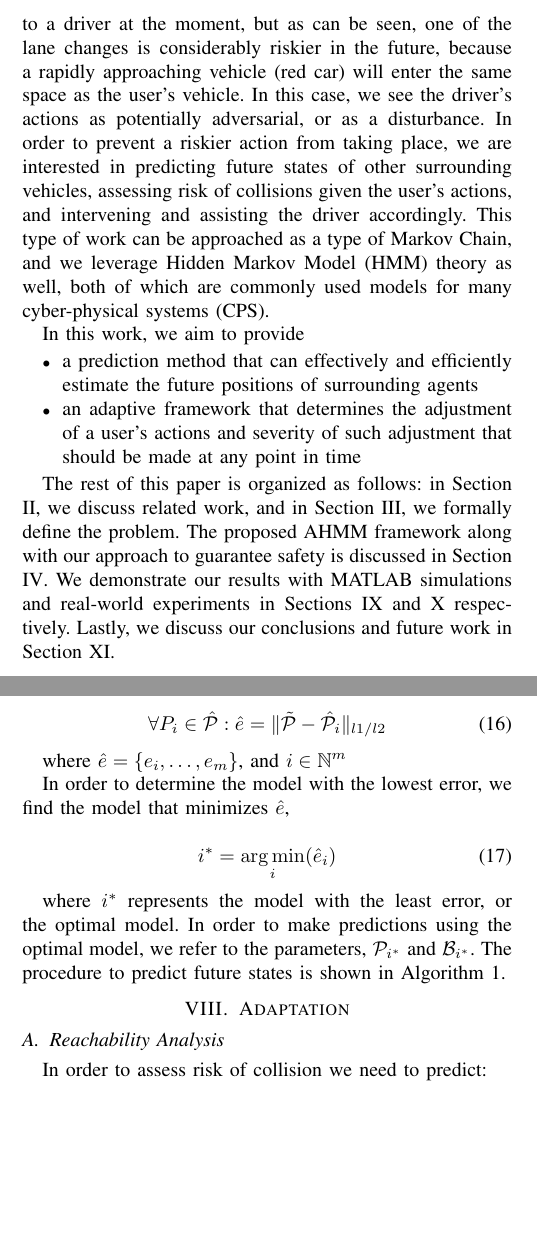
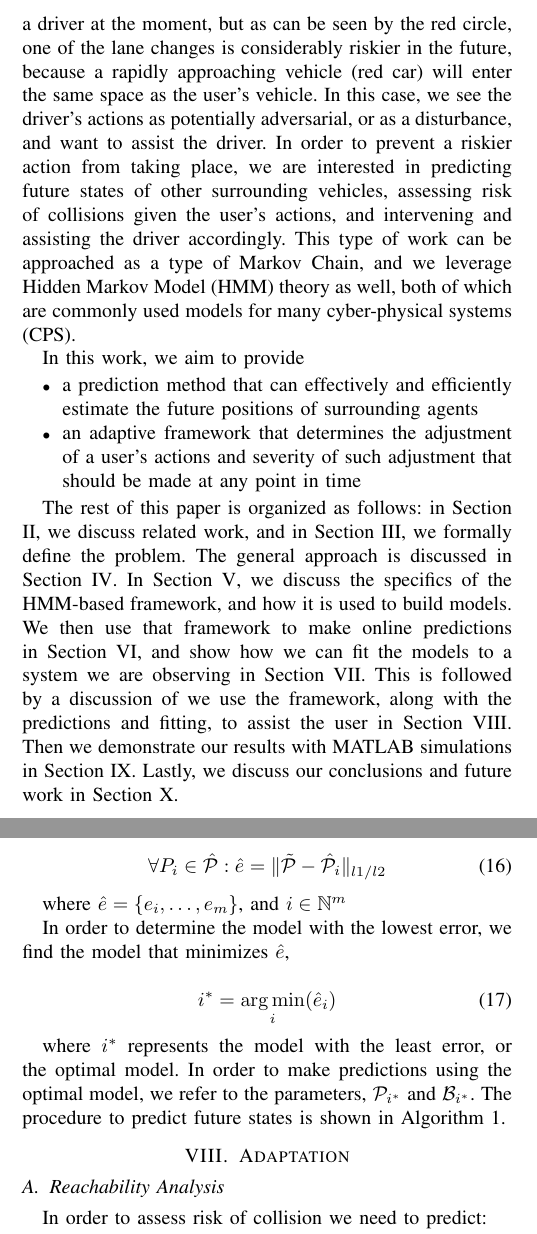
Before and after one commit to rahulpeddi/HMM-ICRA-2019, a LaTeX paper (ICRA.tex): two parts of the columns of pages 1 and 4 of 8, joined at a grey line, cut so that both start at the same text, the shorter picture padded with empty space. Compiled offline with pdfLaTeX.

Commit message:
Updates from ShareLaTeX

```diff
--- a/ICRA.tex
+++ b/ICRA.tex
@@ -152,7 +152,7 @@ Semi-autonomous and autonomous vehicles are finding their way in our society rap
     \label{fig:hiway}
 \end{figure}
 
-    An example of such environment is a large multi-laned area with multiple vehicles. In Fig.\ref{fig:hiway}, a user is driving a vehicle (yellow car) behind a slower vehicle (blue car). In this case, both actions presented in Fig.\ref{fig:hiway} may appear safe to a driver at the moment, but as can be seen, one of the lane changes is considerably riskier in the future, because a rapidly approaching vehicle (red car) will enter the same space as the user's vehicle. In this case, we see the driver's actions as potentially adversarial, or as a disturbance. In order to prevent a riskier action from taking place, we are interested in predicting future states of other surrounding vehicles, assessing risk of collisions given the user's actions, and intervening and assisting the driver accordingly. This type of work can be approached as a type of Markov Chain, and we leverage Hidden Markov Model (HMM) theory as well, both of which are commonly used models for many cyber-physical systems (CPS).
+    An example of such environment is a large multi-laned area with multiple vehicles. In Fig.\ref{fig:hiway}, a user is driving a vehicle (yellow car) behind a slower vehicle (blue car). In this case, both actions presented in Fig.\ref{fig:hiway} may appear safe to a driver at the moment, but as can be seen by the red circle, one of the lane changes is considerably riskier in the future, because a rapidly approaching vehicle (red car) will enter the same space as the user's vehicle. In this case, we see the driver's actions as potentially adversarial, or as a disturbance, and want to assist the driver. In order to prevent a riskier action from taking place, we are interested in predicting future states of other surrounding vehicles, assessing risk of collisions given the user's actions, and intervening and assisting the driver accordingly. This type of work can be approached as a type of Markov Chain, and we leverage Hidden Markov Model (HMM) theory as well, both of which are commonly used models for many cyber-physical systems (CPS).
 
      In this work, we aim to provide
     \begin{itemize}
@@ -161,7 +161,7 @@ Semi-autonomous and autonomous vehicles are finding their way in our society rap
     \end{itemize}
 
 
-    The rest of this paper is organized as follows: in Section \ref{sec:relatedwork}, we discuss related work, and in Section \ref{sec:probform}, we formally define the problem. The proposed AHMM framework along with our approach to guarantee safety is discussed in Section \ref{sec:approach}. We demonstrate our results with MATLAB simulations and real-world experiments in Sections \ref{sec:sims} and \ref{sec:exps} respectively. Lastly, we discuss our conclusions and future work in Section \ref{sec:concs}.
+    The rest of this paper is organized as follows: in Section \ref{sec:relatedwork}, we discuss related work, and in Section \ref{sec:probform}, we formally define the problem. The general approach is discussed in Section \ref{sec:approach}. In Section \ref{sec:fmwk}, we discuss the specifics of the HMM-based framework, and how it is used to build models. We then use that framework to make online predictions in Section \ref{sec:ahmmpredupdate}, and show how we can fit the models to a system we are observing in Section \ref{sec:omf}. This is followed by a discussion of we use the framework, along with the predictions and fitting, to assist the user in Section \ref{sec:adapt}. Then we demonstrate our results with MATLAB simulations in Section \ref{sec:sims}. Lastly, we discuss our conclusions and future work in Section \ref{sec:concs}.
 
 
 % You must have at least 2 lines in the paragraph with the drop letter
@@ -419,7 +419,7 @@ where $i^*$ represents the model with the least error, or the optimal model. In
 %If the observed system, however, does not result in an $i^*$ with a low error, the model is updated using the method discussed in Section \ref{sec:ahmmpredupdate} \NB{what does it mean....very confusing}. Because we are attempting to fit the model, rather than build a new one, we have the advantage of having the baseline, the current $N_M^*$ \NB{what is this baseline?}. We are able to leverage the parameters of this model, by  updating $\mathcal{P}_{N_M^*}$ and $\mathcal{B}_{N_M^*}$ as we observe new transitions or make new inferences, much like how we obtain $\mathcal{P}'$ and $\mathcal{B}'$ in Section \ref{sec:ahmmpredupdate} \NB{again very confusing}. In this case, we obtain $\mathcal{P}'_{N_M^*}$ and $\mathcal{B}'_{N_M^*}$. These models can be used to make future predictions using Algorithm \ref{alg:pred}.\NB{this last part is really bad written}
 
 
-\section{Adaptation}
+\section{Adaptation} \label{sec:adapt}
 
 
 \subsection{Reachability Analysis}
```
Also changed, not shown: ICRA.tex (1 more changed lines).
